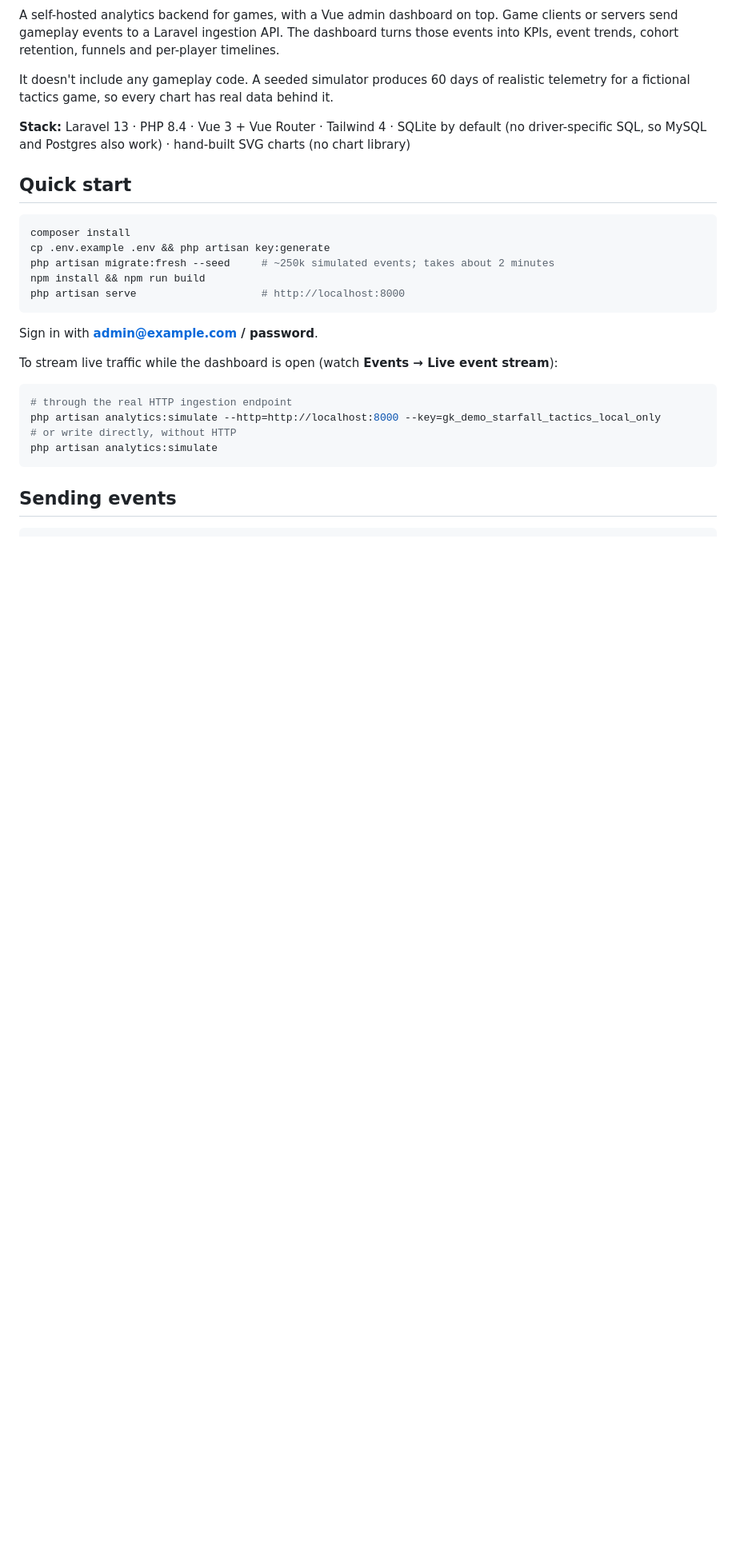
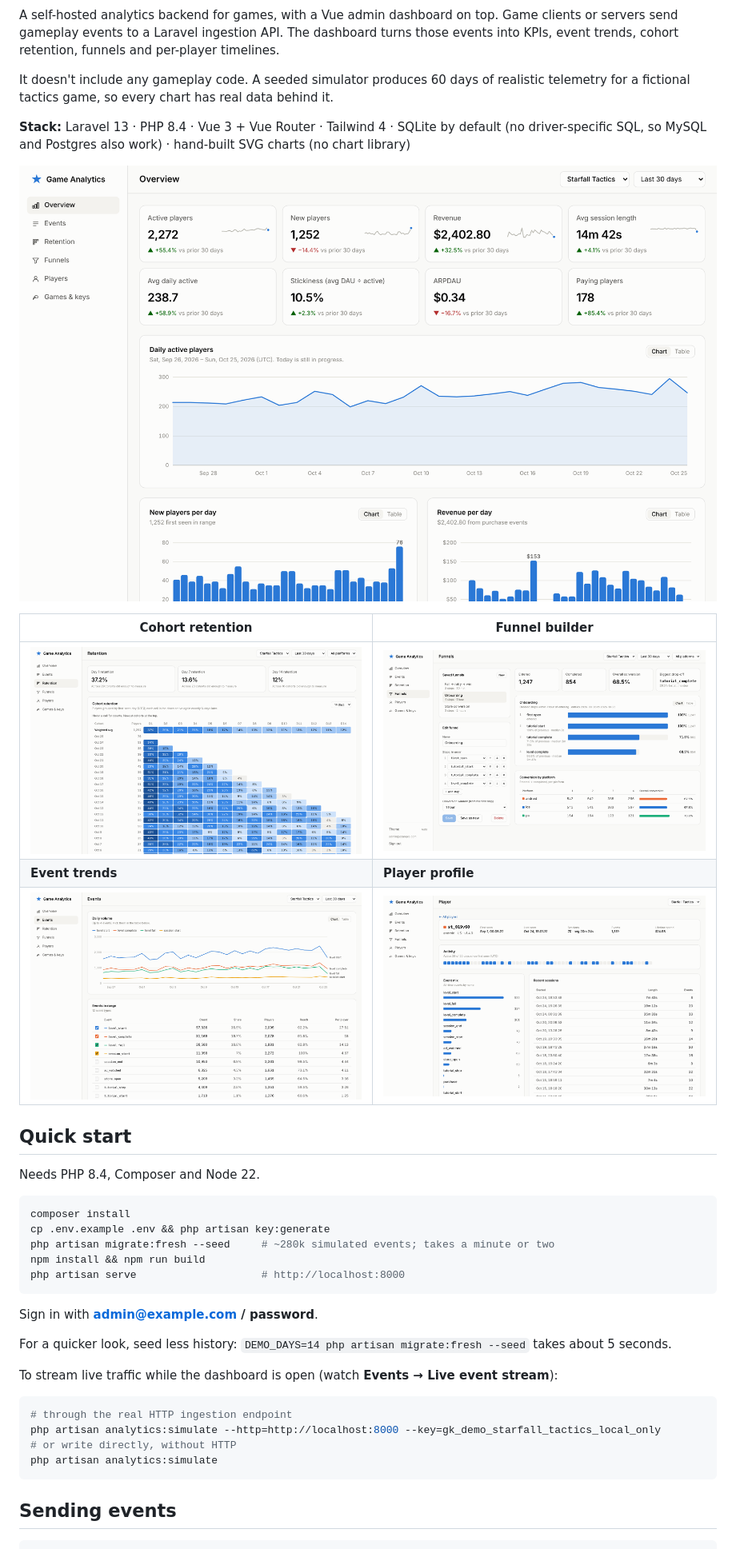
Before and after one commit to GodfreysDragon/game-analytics-dashboard, a Markdown page: README.md, the part around one of its changes. Shown at 80% size. Rendered like a GitHub page; pictures changed too: docs/screenshots/events.png (added), docs/screenshots/funnels.png (added), docs/screenshots/overview.png (added); blank space fills up the shorter version.

````diff
--- a/README.md
+++ b/README.md
@@ -10,17 +12,29 @@ tactics game, so every chart has real data behind it.
 **Stack:** Laravel 13 · PHP 8.4 · Vue 3 + Vue Router · Tailwind 4 · SQLite by default (no driver-specific SQL, so
 MySQL and Postgres also work) · hand-built SVG charts (no chart library)
 
+![Overview: KPIs compared with the previous period, daily active players and revenue](docs/screenshots/overview.png)
+
+| Cohort retention | Funnel builder |
+|---|---|
+| ![Retention heatmap with the average retention curve](docs/screenshots/retention.png) | ![Onboarding funnel with per-platform conversion](docs/screenshots/funnels.png) |
+| **Event trends** | **Player profile** |
+| ![Daily volume for the top events and the event table](docs/screenshots/events.png) | ![A player's activity, sessions and event timeline](docs/screenshots/player.png) |
+
 ## Quick start
+
+Needs PHP 8.4, Composer and Node 22.
 
 ```sh
 composer install
 cp .env.example .env && php artisan key:generate
-php artisan migrate:fresh --seed     # ~250k simulated events; takes about 2 minutes
+php artisan migrate:fresh --seed     # ~280k simulated events; takes a minute or two
 npm install && npm run build
 php artisan serve                    # http://localhost:8000
 ```
 
 Sign in with **admin@example.com / password**.
+
+For a quicker look, seed less history: `DEMO_DAYS=14 php artisan migrate:fresh --seed` takes about 5 seconds.
 
 To stream live traffic while the dashboard is open (watch **Events → Live event stream**):
 
````
Also changed, not shown: other parts of README.md (+54 -7 lines), Project_Summary.md (deleted, +0 -104 lines), 4 other files.
